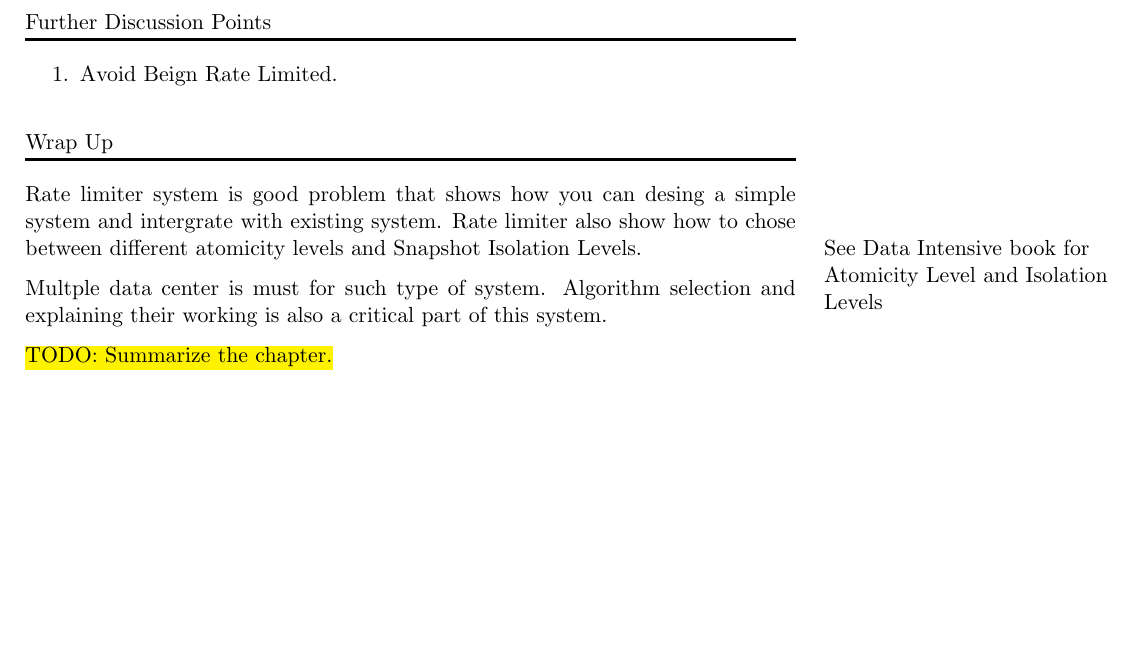
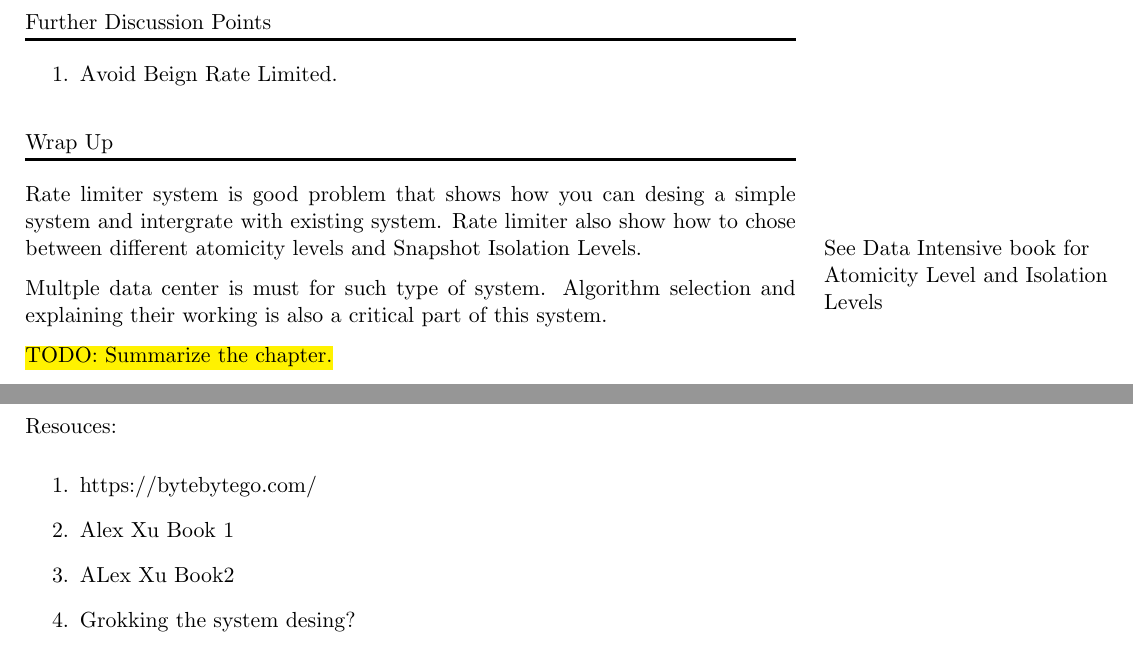
Before and after one commit to pankaj-54666/algo-notes, a LaTeX book (system-desing/main.tex): part of page 21 of 21 before the commit and two parts of pages 21 and 22 of 22 after it, the two joined at a grey line, cut so that both start at the same text, the shorter picture padded with empty space. Compiled offline with pdfLaTeX.

Commit message:
added resources text

```diff
--- a/system-desing/main.tex
+++ b/system-desing/main.tex
@@ -112,5 +112,13 @@
 
 \include{rate-limiter.tex}
 
+Resouces:
+\lstart
+    \i https://bytebytego.com/
+    \i Alex Xu Book 1
+    \i ALex Xu Book2
+    \i Grokking the system desing?
+\lend
+
 
 \end{document}
```
